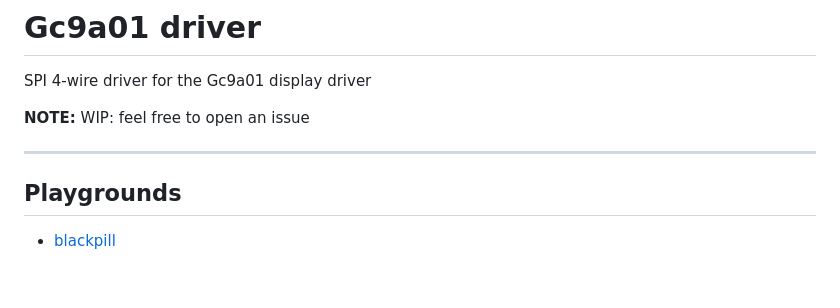
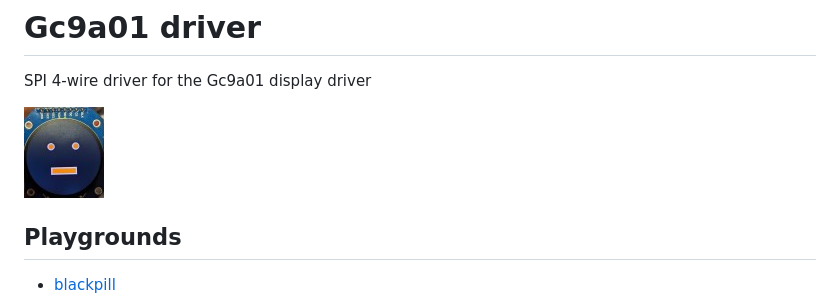
Before and after one commit to IniterWorker/gc9a01, a Markdown page: README.md, the part around one of its changes. Drawn GitHub-style; pictures changed too: images/picture.jpg (added); blank space fills up the shorter version.

```diff
--- a/README.md
+++ b/README.md
@@ -2,9 +2,8 @@
 
 SPI 4-wire driver for the Gc9a01 display driver
 
-**NOTE:** WIP: feel free to open an issue
+<img src="./images/picture.jpg" alt="Gc9a01-rs" align="center">
 
-----
 
 ## Playgrounds
 
```
Also changed, not shown: other parts of README.md (+3 -3 lines), 7 other files.
